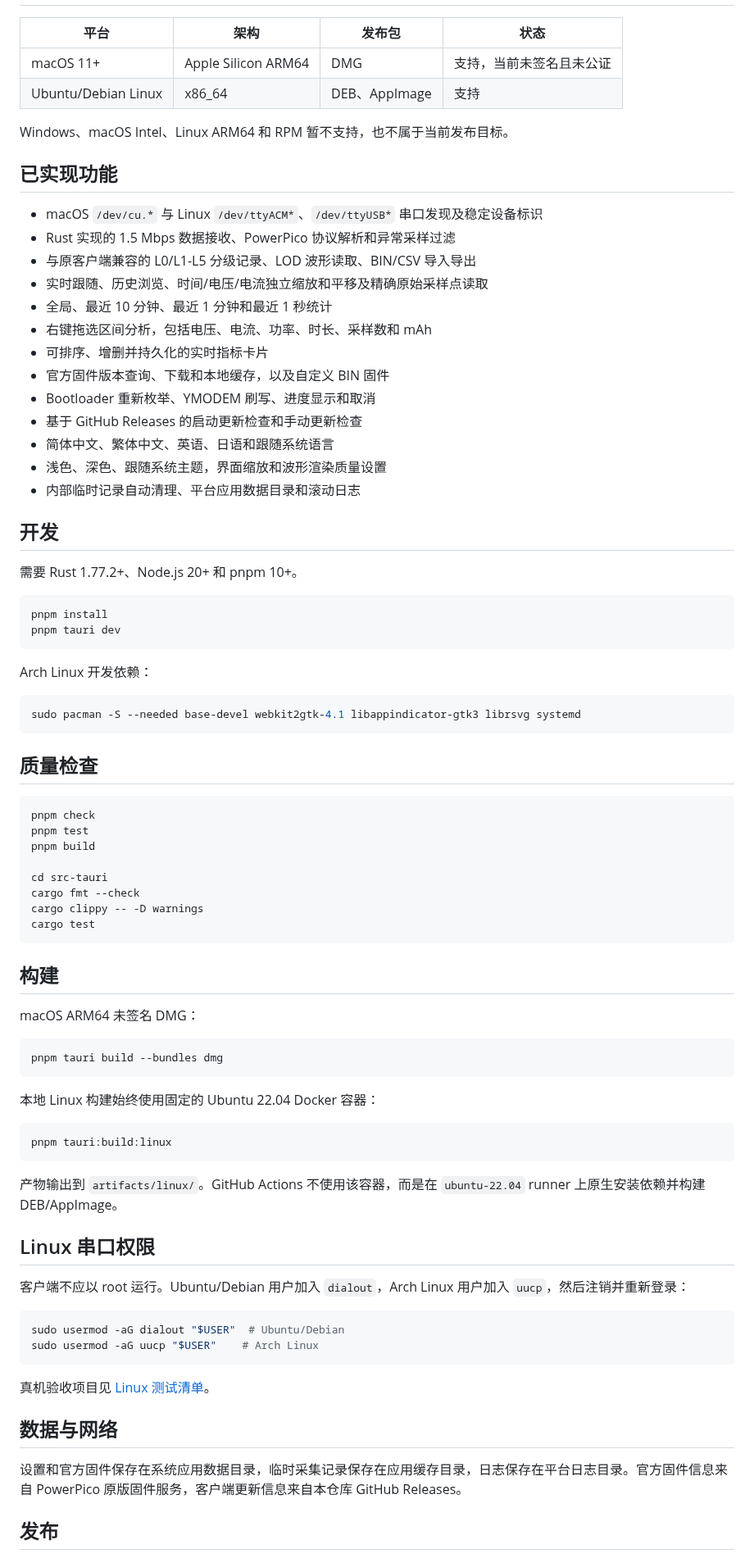
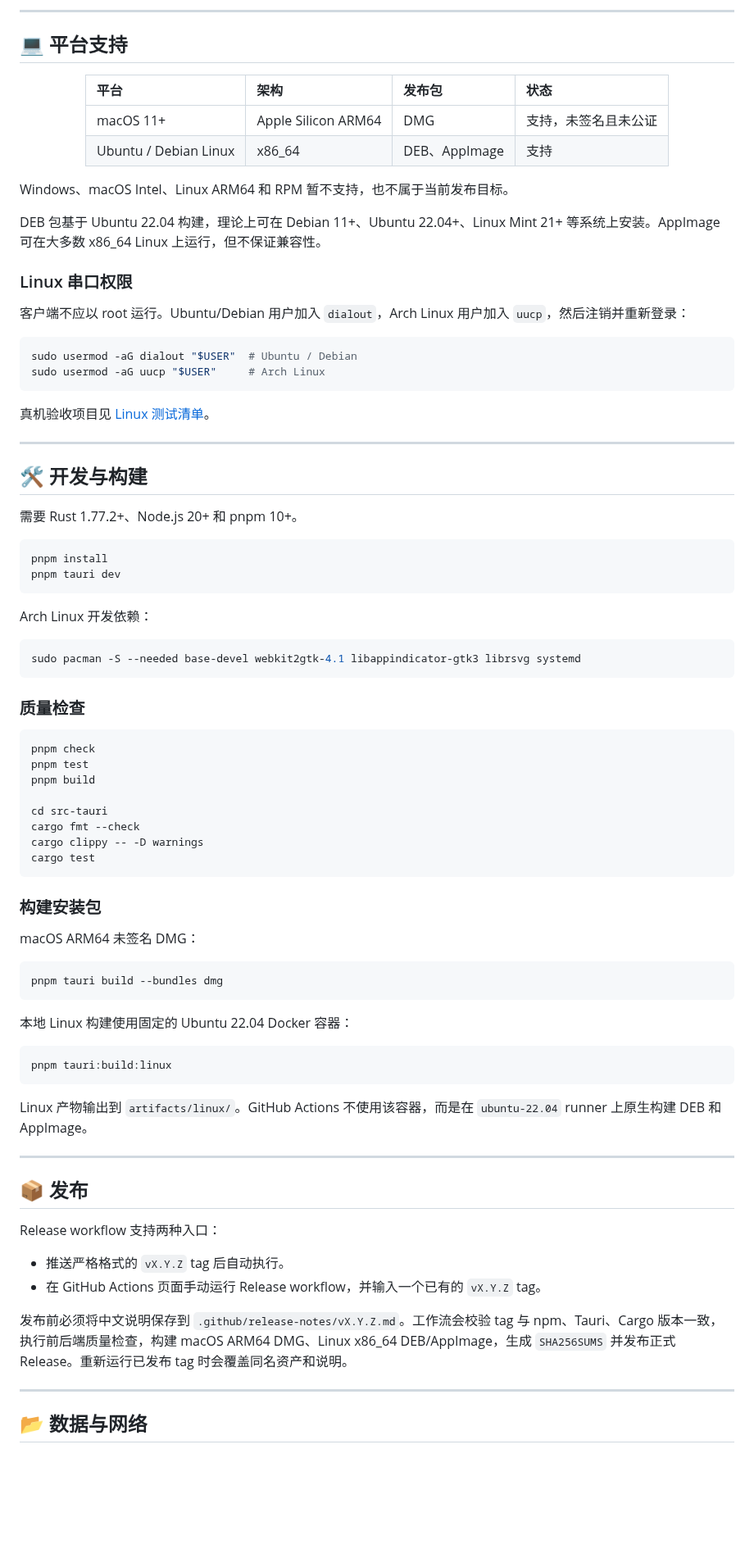
Before and after one commit to No-Chicken/PowerPicoClient_rs, a Markdown page: README.md, the part around one of its changes. Shown at 82% size. Drawn GitHub-style; blank space fills up the shorter version.

Commit message:
docs: refresh README and release workflow

````diff
--- a/README.md
+++ b/README.md
@@ -6,28 +76,33 @@ PowerPico Client 是使用 Tauri 2、Svelte 5 与 Rust 重写的 PowerPico 桌
+---
+
+## 💻 平台支持
+
+<div align="center">
 
 | 平台 | 架构 | 发布包 | 状态 |
-| --- | --- | --- | --- |
-| macOS 11+ | Apple Silicon ARM64 | DMG | 支持，当前未签名且未公证 |
-| Ubuntu/Debian Linux | x86_64 | DEB、AppImage | 支持 |
+| :--- | :--- | :--- | :--- |
+| macOS 11+ | Apple Silicon ARM64 | DMG | 支持，未签名且未公证 |
+| Ubuntu / Debian Linux | x86_64 | DEB、AppImage | 支持 |
+
+</div>
 
 Windows、macOS Intel、Linux ARM64 和 RPM 暂不支持，也不属于当前发布目标。
 
-## 已实现功能
+DEB 包基于 Ubuntu 22.04 构建，理论上可在 Debian 11+、Ubuntu 22.04+、Linux Mint 21+ 等系统上安装。AppImage 可在大多数 x86_64 Linux 上运行，但不保证兼容性。
+### Linux 串口权限
 
-- macOS `/dev/cu.*` 与 Linux `/dev/ttyACM*`、`/dev/ttyUSB*` 串口发现及稳定设备标识
-- Rust 实现的 1.5 Mbps 数据接收、PowerPico 协议解析和异常采样过滤
-- 与原客户端兼容的 L0/L1-L5 分级记录、LOD 波形读取、BIN/CSV 导入导出
-- 实时跟随、历史浏览、时间/电压/电流独立缩放和平移及精确原始采样点读取
-- 全局、最近 10 分钟、最近 1 分钟和最近 1 秒统计
-- 右键拖选区间分析，包括电压、电流、功率、时长、采样数和 mAh
-- 可排序、增删并持久化的实时指标卡片
-- 官方固件版本查询、下载和本地缓存，以及自定义 BIN 固件
-- Bootloader 重新枚举、YMODEM 刷写、进度显示和取消
-- 基于 GitHub Releases 的启动更新检查和手动更新检查
-- 简体中文、繁体中文、英语、日语和跟随系统语言
-- 浅色、深色、跟随系统主题，界面缩放和波形渲染质量设置
-- 内部临时记录自动清理、平台应用数据目录和滚动日志
+客户端不应以 root 运行。Ubuntu/Debian 用户加入 `dialout`，Arch Linux 用户加入 `uucp`，然后注销并重新登录：
 
-## 开发
+```bash
+sudo usermod -aG dialout "$USER"  # Ubuntu / Debian
+sudo usermod -aG uucp "$USER"     # Arch Linux
+```
+
+真机验收项目见 [Linux 测试清单](./docs/linux-testing.md)。
+
+---
+
+## 🛠️ 开发与构建
 
 需要 Rust 1.77.2+、Node.js 20+ 和 pnpm 10+。
 
@@ -42,7 +117,7 @@ Arch Linux 开发依赖：
 sudo pacman -S --needed base-devel webkit2gtk-4.1 libappindicator-gtk3 librsvg systemd
 ```
 
-## 质量检查
+### 质量检查
 
 ```bash
 pnpm check
@@ -55,7 +130,7 @@ cargo clippy -- -D warnings
 cargo test
 ```
 
-## 构建
+### 构建安装包
 
 macOS ARM64 未签名 DMG：
 
@@ -63,28 +138,26 @@ macOS ARM64 未签名 DMG：
 pnpm tauri build --bundles dmg
 ```
 
-本地 Linux 构建始终使用固定的 Ubuntu 22.04 Docker 容器：
+本地 Linux 构建使用固定的 Ubuntu 22.04 Docker 容器：
 
 ```bash
 pnpm tauri:build:linux
 ```
 
-产物输出到 `artifacts/linux/`。GitHub Actions 不使用该容器，而是在 `ubuntu-22.04` runner 上原生安装依赖并构建 DEB/AppImage。
+Linux 产物输出到 `artifacts/linux/`。GitHub Actions 不使用该容器，而是在 `ubuntu-22.04` runner 上原生构建 DEB 和 AppImage。
 
-## Linux 串口权限
+---
 
-客户端不应以 root 运行。Ubuntu/Debian 用户加入 `dialout`，Arch Linux 用户加入 `uucp`，然后注销并重新登录：
+## 📦 发布
 
-```bash
-sudo usermod -aG dialout "$USER"  # Ubuntu/Debian
-sudo usermod -aG uucp "$USER"    # Arch Linux
-```
+Release workflow 支持两种入口：
 
-真机验收项目见 [Linux 测试清单](docs/linux-testing.md)。
+- 推送严格格式的 `vX.Y.Z` tag 后自动执行。
+- 在 GitHub Actions 页面手动运行 Release workflow，并输入一个已有的 `vX.Y.Z` tag。
 
-## 数据与网络
+发布前必须将中文说明保存到 `.github/release-notes/vX.Y.Z.md`。工作流会校验 tag 与 npm、Tauri、Cargo 版本一致，执行前后端质量检查，构建 macOS ARM64 DMG、Linux x86_64 DEB/AppImage，生成 `SHA256SUMS` 并发布正式 Release。重新运行已发布 tag 时会覆盖同名资产和说明。
 
-设置和官方固件保存在系统应用数据目录，临时采集记录保存在应用缓存目录，日志保存在平台日志目录。官方固件信息来自 PowerPico 原版固件服务，客户端更新信息来自本仓库 GitHub Releases。
+---
 
-## 发布
+## 📂 数据与网络
 
````
Also changed, not shown: other parts of README.md (+80 -6 lines), .github/release-notes/v0.1.1.md (added, +42 -0 lines), docs/images/powerpico-client.png (added), 4 other files.
